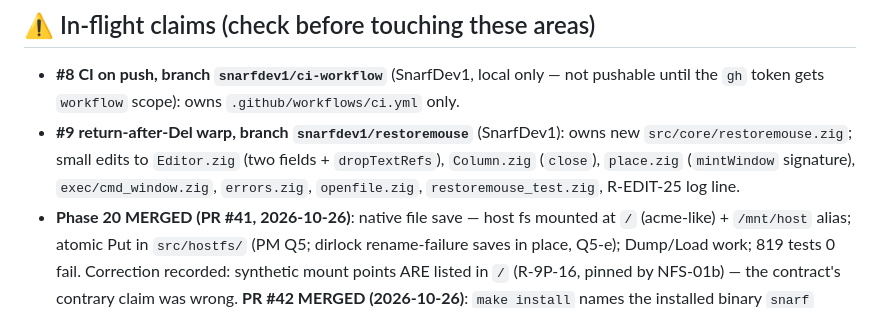
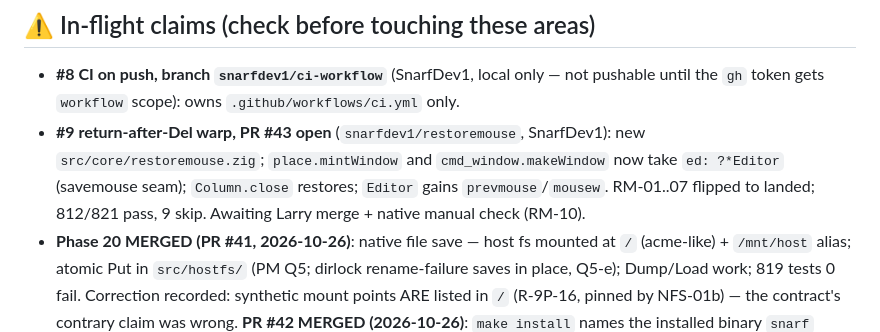
Before and after one commit to larryr/snarf, a Markdown page: agents/HANDOFF.md, the part around the change. GitHub-like rendering.

Commit message:
handoff: PR #43 open (#9 restoremouse)

```diff
--- a/agents/HANDOFF.md
+++ b/agents/HANDOFF.md
@@ -17,7 +17,7 @@ one fact that had gone stale and wrong (PR creation — see below).
 ## ⚠ In-flight claims (check before touching these areas)
 
 - **#8 CI on push, branch `snarfdev1/ci-workflow`** (SnarfDev1, local only — not pushable until the `gh` token gets `workflow` scope): owns `.github/workflows/ci.yml` only.
-- **#9 return-after-Del warp, branch `snarfdev1/restoremouse`** (SnarfDev1): owns new `src/core/restoremouse.zig`; small edits to `Editor.zig` (two fields + `dropTextRefs`), `Column.zig` (`close`), `place.zig` (`mintWindow` signature), `exec/cmd_window.zig`, `errors.zig`, `openfile.zig`, `restoremouse_test.zig`, R-EDIT-25 log line.
+- **#9 return-after-Del warp, PR #43 open** (`snarfdev1/restoremouse`, SnarfDev1): new `src/core/restoremouse.zig`; `place.mintWindow` and `cmd_window.makeWindow` now take `ed: ?*Editor` (savemouse seam); `Column.close` restores; `Editor` gains `prevmouse`/`mousew`. RM-01..07 flipped to landed; 812/821 pass, 9 skip. Awaiting Larry merge + native manual check (RM-10).
 - **Phase 20 MERGED (PR #41, 2026-10-26)**: native file save — host fs mounted at `/`
   (acme-like) + `/mnt/host` alias; atomic Put in `src/hostfs/` (PM Q5; dirlock
   rename-failure saves in place, Q5-e); Dump/Load work; 819 tests 0 fail. Correction
```
